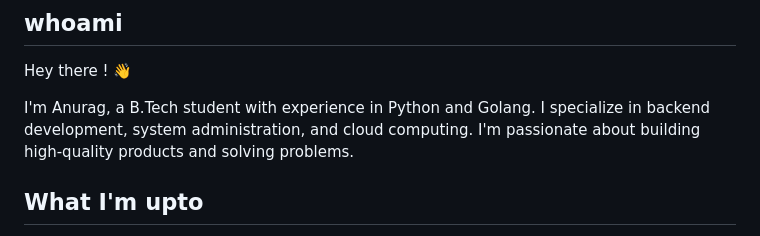
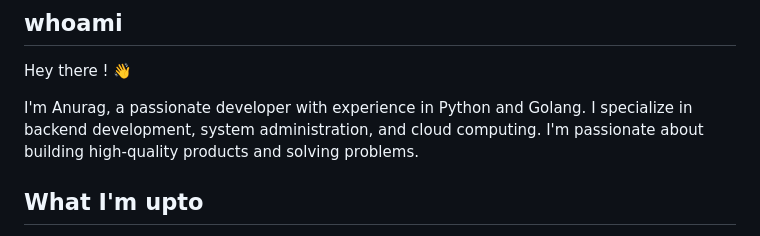
Before and after one commit to anuragdevon/anuragdevon, a Markdown page: README.md, the part around the change. Rendered like a GitHub page.

```diff
--- a/README.md
+++ b/README.md
@@ -3,7 +3,7 @@
 ## whoami
 
 <p>Hey there ! 👋</p>
-I'm Anurag, a B.Tech student with experience in Python and Golang. I specialize in backend development, system administration, and cloud computing. I'm passionate about building high-quality products and solving problems.
+I'm Anurag, a passionate developer with experience in Python and Golang. I specialize in backend development, system administration, and cloud computing. I'm passionate about building high-quality products and solving problems.
 <br>
 
 ## What I'm upto
```
